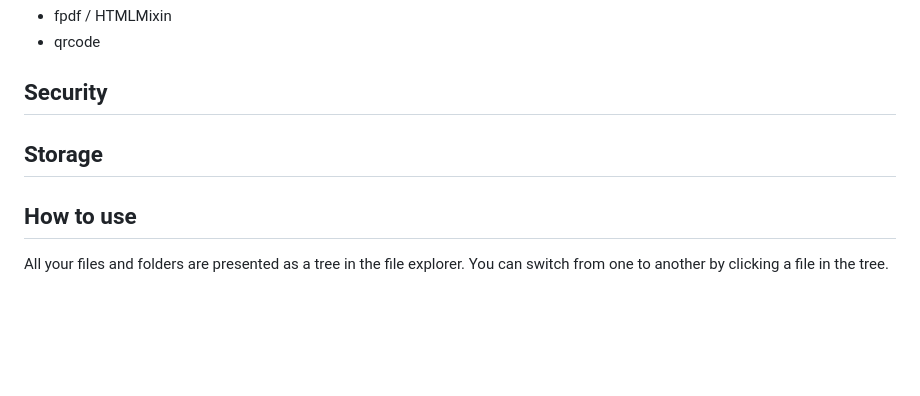
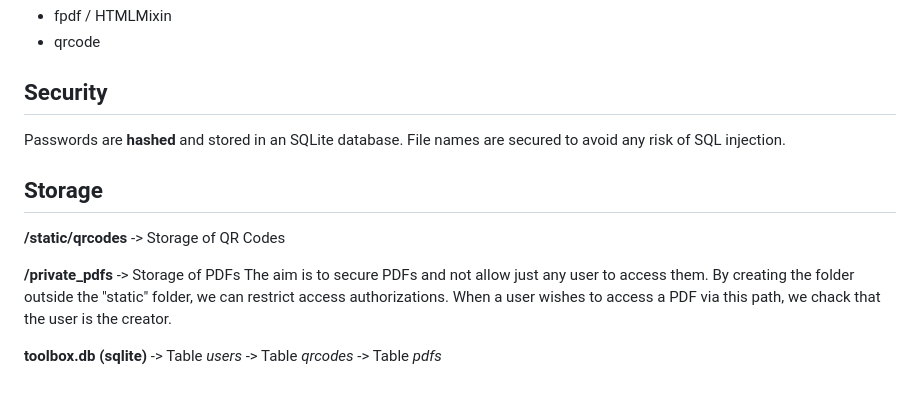
Before and after one commit to RomainSyper/mytoolbox, a Markdown page: README.md, the part around the change printed below. Rendered like a GitHub page; blank space fills up the shorter version.

```diff
--- a/README.md
+++ b/README.md
@@ -157,9 +84,17 @@ Ce projet a été pensé afin de faciliter le partage d'informations rapidement
 
 ## Security
 
+Passwords are **hashed** and stored in an SQLite database.
+File names are secured to avoid any risk of SQL injection.
+
 ## Storage
 
+**/static/qrcodes** -> Storage of QR Codes
 
-## How to use
+**/private_pdfs** -> Storage of PDFs
+The aim is to secure PDFs and not allow just any user to access them. By creating the folder outside the "static" folder, we can restrict access authorizations. When a user wishes to access a PDF via this path, we chack that the user is the creator.
 
-All your files and folders are presented as a tree in the file explorer. You can switch from one to another by clicking a file in the tree.
+**toolbox.db (sqlite)**
+-> Table *users*
+-> Table *qrcodes*
+-> Table *pdfs*
```
Also changed, not shown: other parts of README.md (+34 -107 lines).
